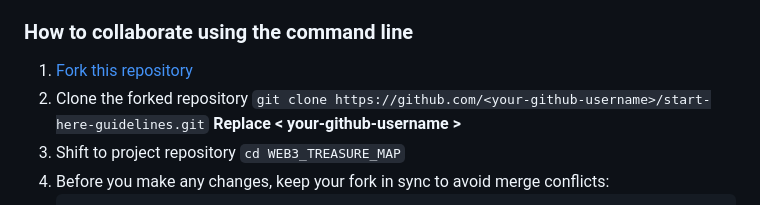
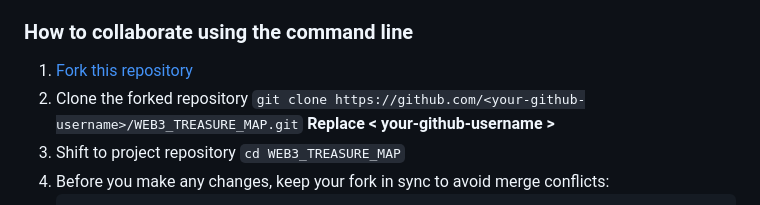
Before and after one commit to netcinematics/WEB3_TREASURE_MAP, a Markdown page: README.md, the part around the change. Rendered like a GitHub page.

Commit message:
fixed typo in clonde command

````diff
--- a/README.md
+++ b/README.md
@@ -238,7 +238,7 @@ FEDERATED IDENTITY - single multipurpose app.
 
 1. [Fork this repository](https://github.com/netcinematics/WEB3_TREASURE_MAP)
 2. Clone the forked repository
-    ``` git clone https://github.com/<your-github-username>/start-here-guidelines.git ```
+    ``` git clone https://github.com/<your-github-username>/WEB3_TREASURE_MAP.git ```
 **Replace < your-github-username >**
 3. Shift to project repository
     ``` cd WEB3_TREASURE_MAP ```
````
